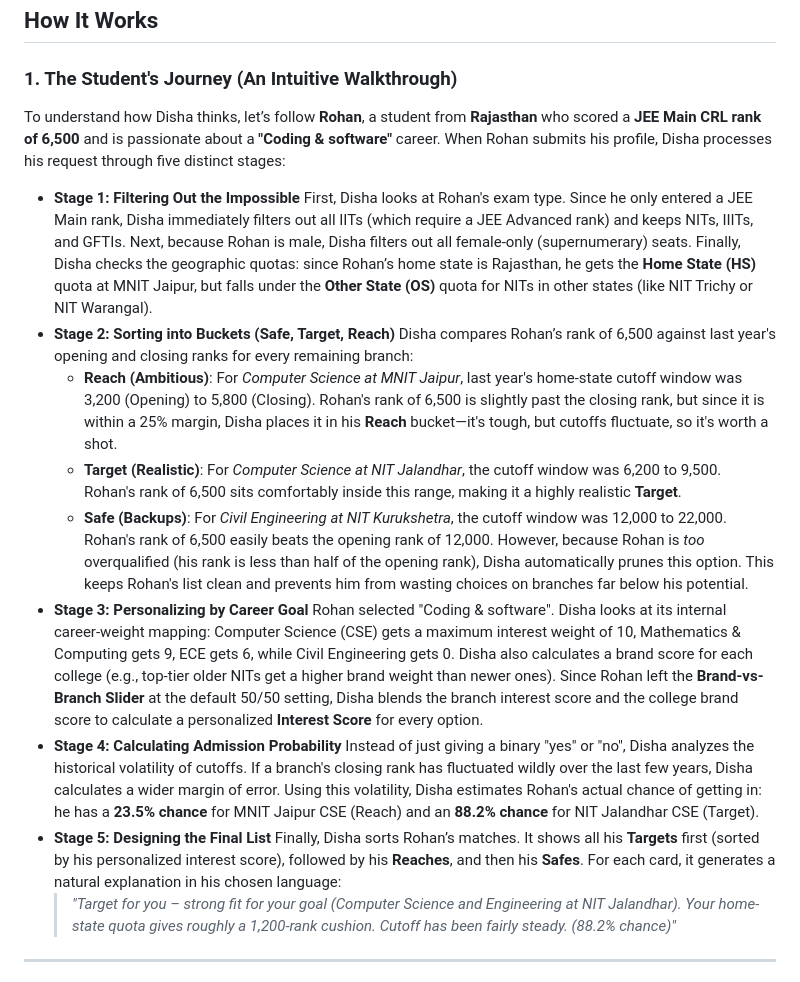
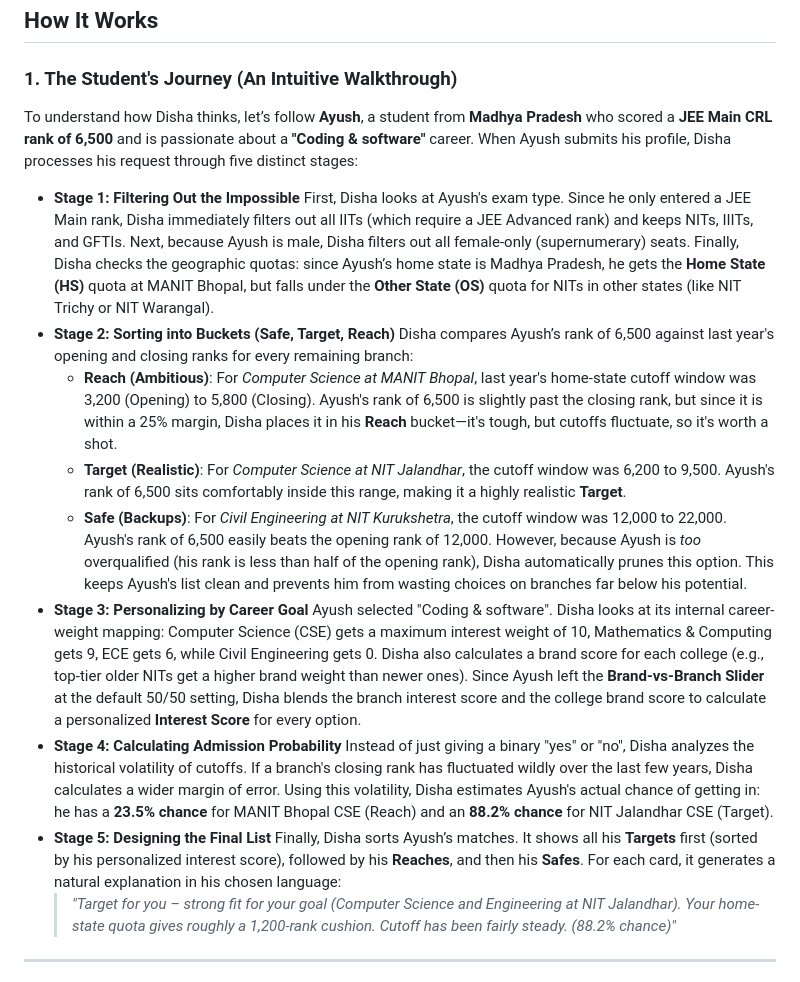
Before and after one commit to pawankushwahh/jee-college-finder-utmt-, a Markdown page: README.md, the part around the change. Rendered like a GitHub page.

Commit message:
docs: update example student to Ayush from MP and MANIT Bhopal

```diff
--- a/README.md
+++ b/README.md
@@ -33,22 +33,22 @@ Disha is an open-source intelligent counselling pipeline and interactive portal
 
 ### 1. The Student's Journey (An Intuitive Walkthrough)
 
-To understand how Disha thinks, let’s follow **Rohan**, a student from **Rajasthan** who scored a **JEE Main CRL rank of 6,500** and is passionate about a **"Coding & software"** career. When Rohan submits his profile, Disha processes his request through five distinct stages:
+To understand how Disha thinks, let’s follow **Ayush**, a student from **Madhya Pradesh** who scored a **JEE Main CRL rank of 6,500** and is passionate about a **"Coding & software"** career. When Ayush submits his profile, Disha processes his request through five distinct stages:
 
 *   **Stage 1: Filtering Out the Impossible**
-    First, Disha looks at Rohan's exam type. Since he only entered a JEE Main rank, Disha immediately filters out all IITs (which require a JEE Advanced rank) and keeps NITs, IIITs, and GFTIs. Next, because Rohan is male, Disha filters out all female-only (supernumerary) seats. Finally, Disha checks the geographic quotas: since Rohan’s home state is Rajasthan, he gets the **Home State (HS)** quota at MNIT Jaipur, but falls under the **Other State (OS)** quota for NITs in other states (like NIT Trichy or NIT Warangal).
+    First, Disha looks at Ayush's exam type. Since he only entered a JEE Main rank, Disha immediately filters out all IITs (which require a JEE Advanced rank) and keeps NITs, IIITs, and GFTIs. Next, because Ayush is male, Disha filters out all female-only (supernumerary) seats. Finally, Disha checks the geographic quotas: since Ayush’s home state is Madhya Pradesh, he gets the **Home State (HS)** quota at MANIT Bhopal, but falls under the **Other State (OS)** quota for NITs in other states (like NIT Trichy or NIT Warangal).
 *   **Stage 2: Sorting into Buckets (Safe, Target, Reach)**
-    Disha compares Rohan’s rank of 6,500 against last year's opening and closing ranks for every remaining branch:
-    *   **Reach (Ambitious)**: For *Computer Science at MNIT Jaipur*, last year's home-state cutoff window was 3,200 (Opening) to 5,800 (Closing). Rohan's rank of 6,500 is slightly past the closing rank, but since it is within a 25% margin, Disha places it in his **Reach** bucket—it's tough, but cutoffs fluctuate, so it's worth a shot.
-    *   **Target (Realistic)**: For *Computer Science at NIT Jalandhar*, the cutoff window was 6,200 to 9,500. Rohan's rank of 6,500 sits comfortably inside this range, making it a highly realistic **Target**.
-    *   **Safe (Backups)**: For *Civil Engineering at NIT Kurukshetra*, the cutoff window was 12,000 to 22,000. Rohan's rank of 6,500 easily beats the opening rank of 12,000. However, because Rohan is *too* overqualified (his rank is less than half of the opening rank), Disha automatically prunes this option. This keeps Rohan's list clean and prevents him from wasting choices on branches far below his potential.
+    Disha compares Ayush’s rank of 6,500 against last year's opening and closing ranks for every remaining branch:
+    *   **Reach (Ambitious)**: For *Computer Science at MANIT Bhopal*, last year's home-state cutoff window was 3,200 (Opening) to 5,800 (Closing). Ayush's rank of 6,500 is slightly past the closing rank, but since it is within a 25% margin, Disha places it in his **Reach** bucket—it's tough, but cutoffs fluctuate, so it's worth a shot.
+    *   **Target (Realistic)**: For *Computer Science at NIT Jalandhar*, the cutoff window was 6,200 to 9,500. Ayush's rank of 6,500 sits comfortably inside this range, making it a highly realistic **Target**.
+    *   **Safe (Backups)**: For *Civil Engineering at NIT Kurukshetra*, the cutoff window was 12,000 to 22,000. Ayush's rank of 6,500 easily beats the opening rank of 12,000. However, because Ayush is *too* overqualified (his rank is less than half of the opening rank), Disha automatically prunes this option. This keeps Ayush's list clean and prevents him from wasting choices on branches far below his potential.
 *   **Stage 3: Personalizing by Career Goal**
-    Rohan selected "Coding & software". Disha looks at its internal career-weight mapping: Computer Science (CSE) gets a maximum interest weight of 10, Mathematics & Computing gets 9, ECE gets 6, while Civil Engineering gets 0.
-    Disha also calculates a brand score for each college (e.g., top-tier older NITs get a higher brand weight than newer ones). Since Rohan left the **Brand-vs-Branch Slider** at the default 50/50 setting, Disha blends the branch interest score and the college brand score to calculate a personalized **Interest Score** for every option.
+    Ayush selected "Coding & software". Disha looks at its internal career-weight mapping: Computer Science (CSE) gets a maximum interest weight of 10, Mathematics & Computing gets 9, ECE gets 6, while Civil Engineering gets 0.
+    Disha also calculates a brand score for each college (e.g., top-tier older NITs get a higher brand weight than newer ones). Since Ayush left the **Brand-vs-Branch Slider** at the default 50/50 setting, Disha blends the branch interest score and the college brand score to calculate a personalized **Interest Score** for every option.
 *   **Stage 4: Calculating Admission Probability**
-    Instead of just giving a binary "yes" or "no", Disha analyzes the historical volatility of cutoffs. If a branch's closing rank has fluctuated wildly over the last few years, Disha calculates a wider margin of error. Using this volatility, Disha estimates Rohan's actual chance of getting in: he has a **23.5% chance** for MNIT Jaipur CSE (Reach) and an **88.2% chance** for NIT Jalandhar CSE (Target).
+    Instead of just giving a binary "yes" or "no", Disha analyzes the historical volatility of cutoffs. If a branch's closing rank has fluctuated wildly over the last few years, Disha calculates a wider margin of error. Using this volatility, Disha estimates Ayush's actual chance of getting in: he has a **23.5% chance** for MANIT Bhopal CSE (Reach) and an **88.2% chance** for NIT Jalandhar CSE (Target).
 *   **Stage 5: Designing the Final List**
-    Finally, Disha sorts Rohan’s matches. It shows all his **Targets** first (sorted by his personalized interest score), followed by his **Reaches**, and then his **Safes**. For each card, it generates a natural explanation in his chosen language:
+    Finally, Disha sorts Ayush’s matches. It shows all his **Targets** first (sorted by his personalized interest score), followed by his **Reaches**, and then his **Safes**. For each card, it generates a natural explanation in his chosen language:
     > *"Target for you – strong fit for your goal (Computer Science and Engineering at NIT Jalandhar). Your home-state quota gives roughly a 1,200-rank cushion. Cutoff has been fairly steady. (88.2% chance)"*
 
 ---
```
